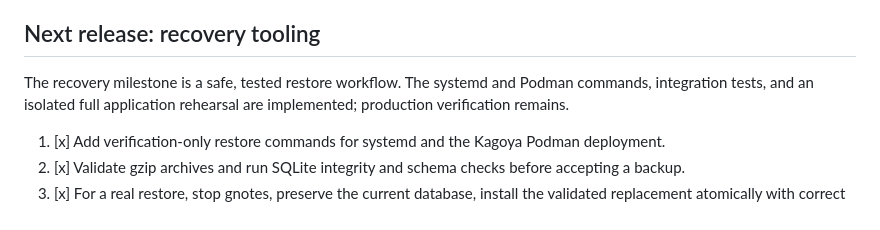
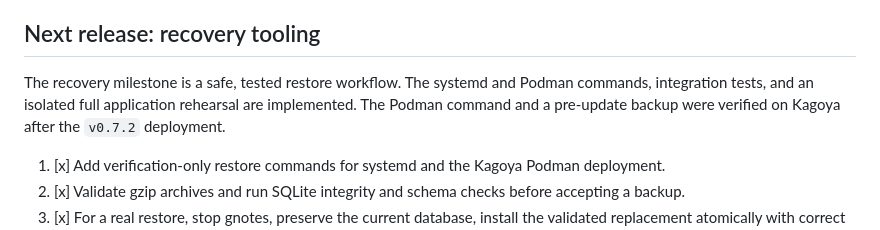
Before and after one commit to rickd-uk/gnotes, a Markdown page: ROADMAP.md, the part around the change. Rendered like a GitHub page.

Commit message:
Record Kagoya restore verification

```diff
--- a/ROADMAP.md
+++ b/ROADMAP.md
@@ -16,7 +16,7 @@ The current release includes:
 
 ## Next release: recovery tooling
 
-The recovery milestone is a safe, tested restore workflow. The systemd and Podman commands, integration tests, and an isolated full application rehearsal are implemented; production verification remains.
+The recovery milestone is a safe, tested restore workflow. The systemd and Podman commands, integration tests, and an isolated full application rehearsal are implemented. The Podman command and a pre-update backup were verified on Kagoya after the `v0.7.2` deployment.
 
 1. [x] Add verification-only restore commands for systemd and the Kagoya Podman deployment.
 2. [x] Validate gzip archives and run SQLite integrity and schema checks before accepting a backup.
```
